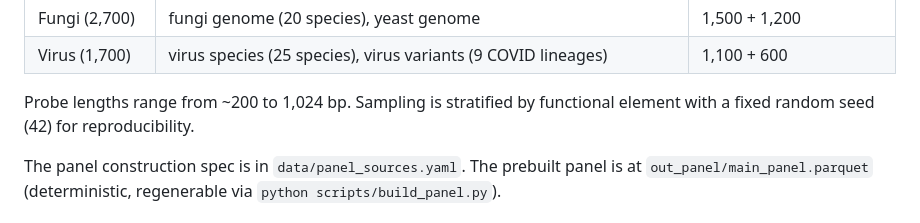
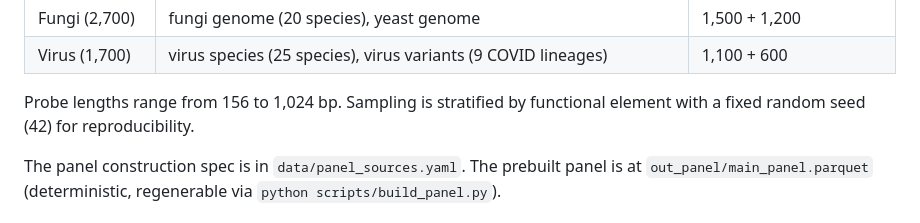
Before and after one commit to ai4nucleome/GLMap, a Markdown page: docs/METHODS.md, the part around the change. Rendered like a GitHub page.

```diff
--- a/docs/METHODS.md
+++ b/docs/METHODS.md
@@ -45,7 +45,7 @@ The panel covers **14 functional elements** across 4 biological categories:
 | Fungi (2,700) | fungi genome (20 species), yeast genome | 1,500 + 1,200 |
 | Virus (1,700) | virus species (25 species), virus variants (9 COVID lineages) | 1,100 + 600 |
 
-Probe lengths range from ~200 to 1,024 bp. Sampling is stratified by
+Probe lengths range from 156 to 1,024 bp. Sampling is stratified by
 functional element with a fixed random seed (42) for reproducibility.
 
 The panel construction spec is in `data/panel_sources.yaml`. The prebuilt
```
Also changed, not shown: README.md (+9 -3 lines), docs/env_routing.md (+2 -2 lines).
